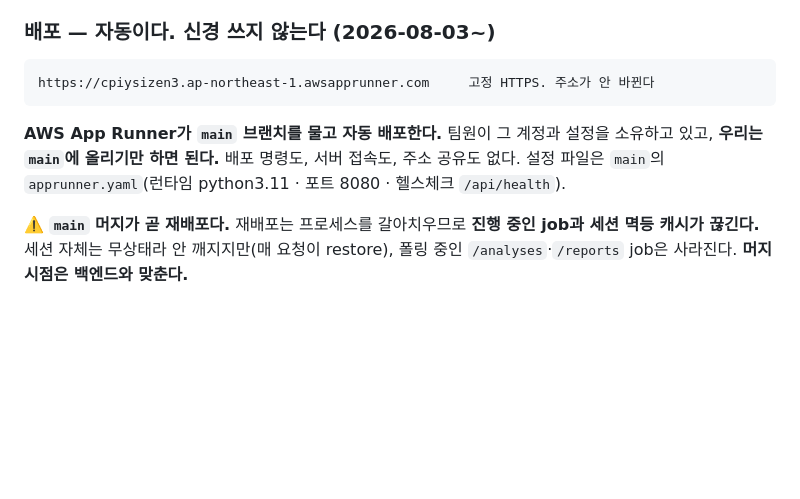
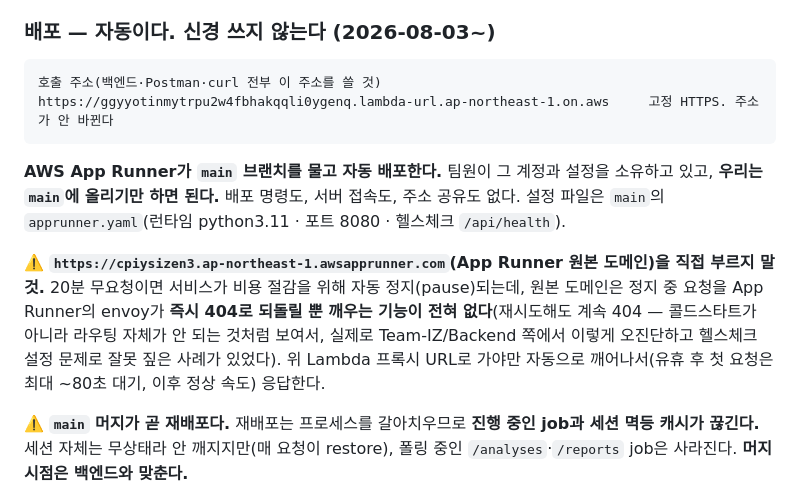
Before and after one commit to Team-IZ/AI, a Markdown page: README.md, the part around the change. Rendered like a GitHub page; blank space fills up the shorter version.

````diff
--- a/README.md
+++ b/README.md
@@ -95,12 +95,20 @@ Swagger UI: **http://127.0.0.1:8000/docs** — 여기서 엔드포인트를 직
 ### 배포 — 자동이다. 신경 쓰지 않는다 (2026-08-03~)
 
 ```
-https://cpiysizen3.ap-northeast-1.awsapprunner.com     고정 HTTPS. 주소가 안 바뀐다
+호출 주소(백엔드·Postman·curl 전부 이 주소를 쓸 것)
+https://ggyyotinmytrpu2w4fbhakqqli0ygenq.lambda-url.ap-northeast-1.on.aws     고정 HTTPS. 주소가 안 바뀐다
 ```
 
 **AWS App Runner가 `main` 브랜치를 물고 자동 배포한다.** 팀원이 그 계정과 설정을 소유하고
 있고, **우리는 `main`에 올리기만 하면 된다.** 배포 명령도, 서버 접속도, 주소 공유도 없다.
 설정 파일은 `main`의 `apprunner.yaml`(런타임 python3.11 · 포트 8080 · 헬스체크 `/api/health`).
+
+⚠️ **`https://cpiysizen3.ap-northeast-1.awsapprunner.com`(App Runner 원본 도메인)을 직접 부르지
+말 것.** 20분 무요청이면 서비스가 비용 절감을 위해 자동 정지(pause)되는데, 원본 도메인은 정지
+중 요청을 App Runner의 envoy가 **즉시 404로 되돌릴 뿐 깨우는 기능이 전혀 없다**(재시도해도
+계속 404 — 콜드스타트가 아니라 라우팅 자체가 안 되는 것처럼 보여서, 실제로 Team-IZ/Backend
+쪽에서 이렇게 오진단하고 헬스체크 설정 문제로 잘못 짚은 사례가 있었다). 위 Lambda 프록시
+URL로 가야만 자동으로 깨어나서(유휴 후 첫 요청은 최대 ~80초 대기, 이후 정상 속도) 응답한다.
 
 ⚠️ **`main` 머지가 곧 재배포다.** 재배포는 프로세스를 갈아치우므로 **진행 중인 job과 세션
 멱등 캐시가 끊긴다.** 세션 자체는 무상태라 안 깨지지만(매 요청이 restore), 폴링 중인
````
Also changed, not shown: PLAN_FASTAPI_MIGRATION.md (+6 -3 lines).
